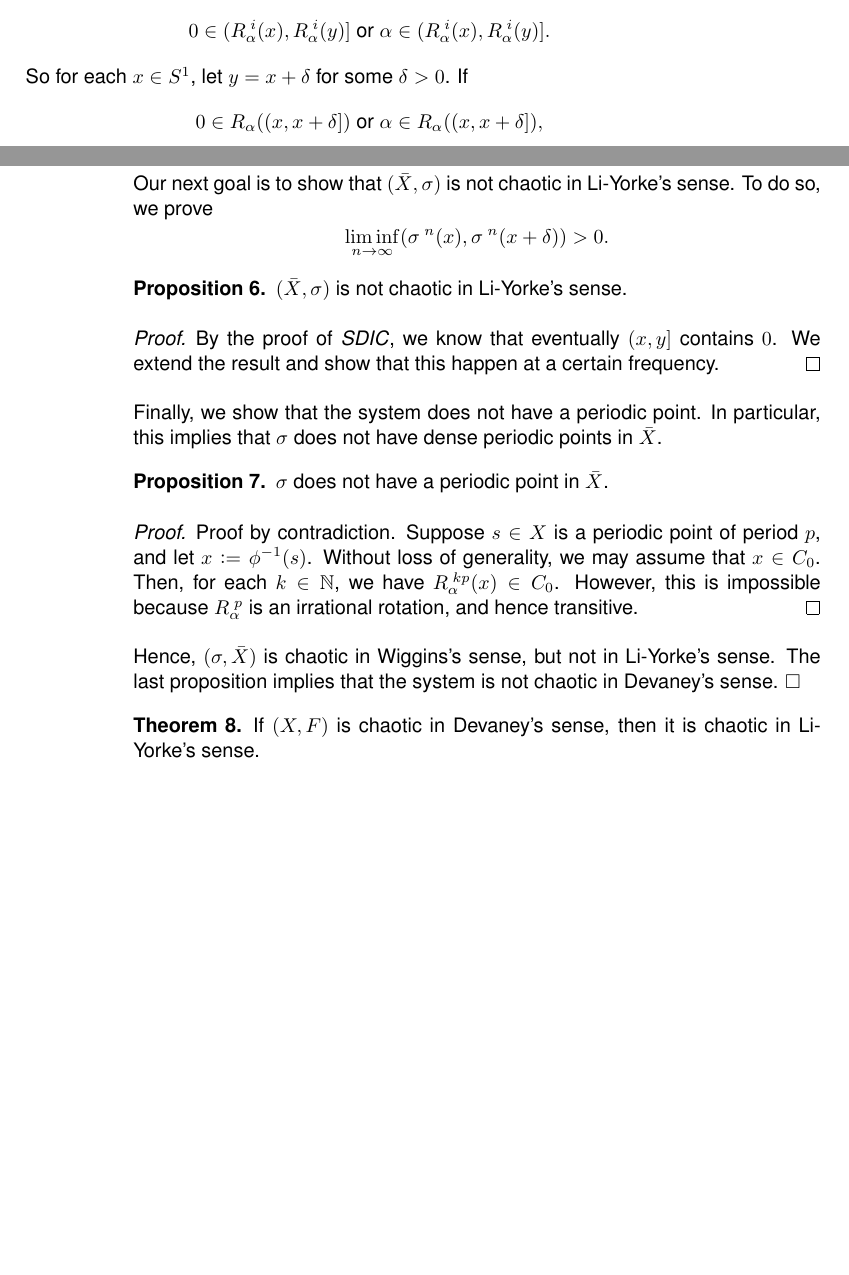
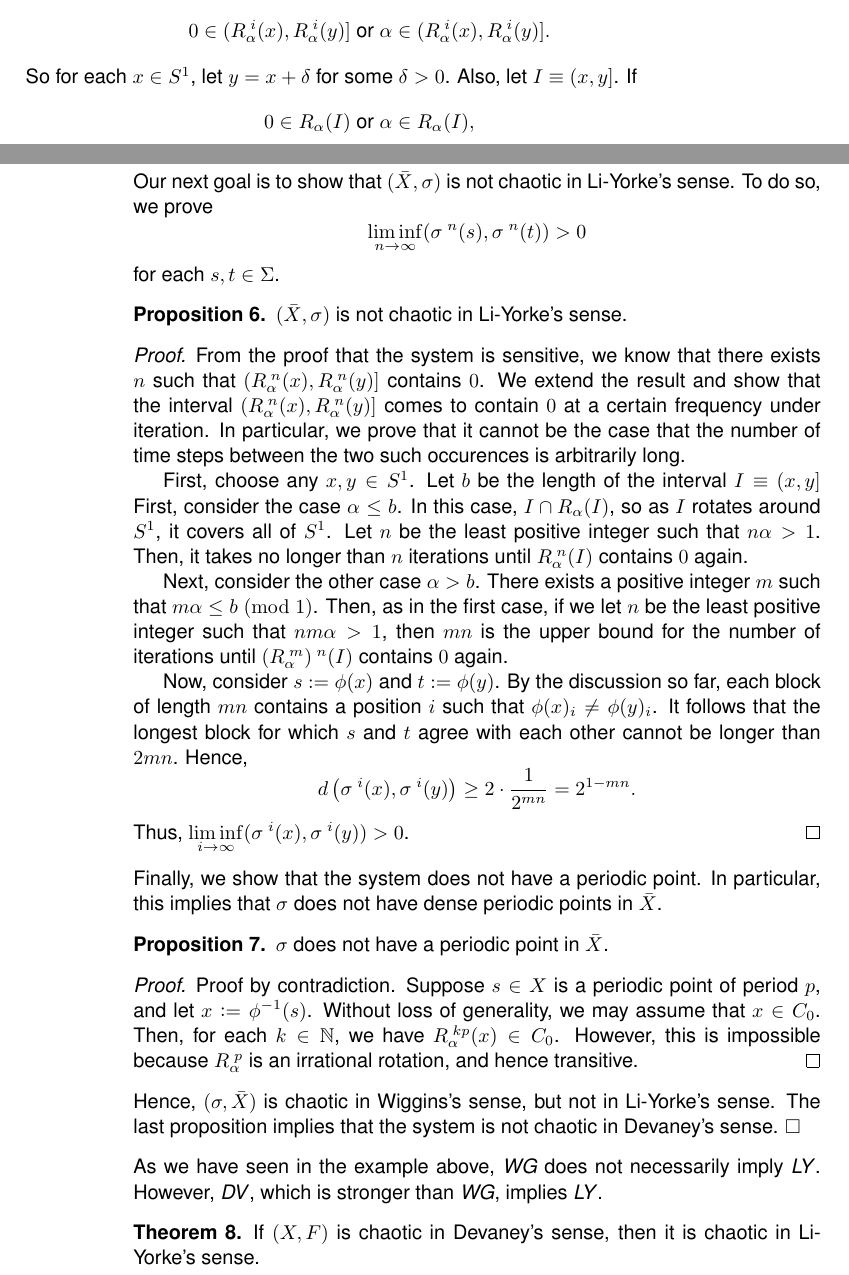
Before and after one commit to atkm/thesis, a LaTeX thesis (essays/comparisons/comparisons.tex): two parts of pages 9 and 12 of 15, joined at a grey line, cut so that both start at the same text, the shorter picture padded with empty space. Compiled offline with pdfLaTeX.

Commit message:
sturmian system done!

```diff
--- a/essays/comparisons/comparisons.tex
+++ b/essays/comparisons/comparisons.tex
@@ -519,9 +519,10 @@ The following example is a system that is chaotic in Wiggins's sense but not in
         0 \in (\itr{R_\alpha}{i}(x), \itr{R_\alpha}{i}(y)] \mbox{ or } \alpha \in (\itr{R_\alpha}{i}(x), \itr{R_\alpha}{i}(y)]. %))
       \end{equation*}
       So for each $x \in S^1$, let $y = x + \delta$ for some $\delta > 0$.
+      Also, let $I \equiv (x, y]$.
       If
       \begin{equation*}
-        0 \in R_\alpha((x, x+\delta]) \mbox{ or } \alpha \in R_\alpha((x, x+\delta]), %))
+        0 \in R_\alpha(I) \mbox{ or } \alpha \in R_\alpha(I),
       \end{equation*}
       then we can redefine $\delta$ to be a smaller value so that
       \begin{equation*}
@@ -636,13 +637,37 @@ The following example is a system that is chaotic in Wiggins's sense but not in
   Our next goal is to show that $(\bar{X}, \sigma)$ is not chaotic in Li-Yorke's sense.
   To do so, we prove
   \begin{equation*}
-    \liminf\limits_{n \to \infty} (\itr{\sigma}{n}(x), \itr{\sigma}{n}(x+\delta)) > 0.
+    \liminf\limits_{n \to \infty} (\itr{\sigma}{n}(s), \itr{\sigma}{n}(t)) > 0
   \end{equation*}
+  for each $s, t \in \Sigma$.
   \begin{proposition}
     $(\bar{X}, \sigma)$ is not chaotic in Li-Yorke's sense.
     \begin{proof}
-      By the proof of \sdic, we know that eventually $(x, y]$ contains $0$.
-      We extend the result and show that this happen at a certain frequency.
+      From the proof that the system is sensitive, we know that there exists $n$ such that $(\itr{R_\alpha}{n}(x), \itr{R_\alpha}{n}(y)]$ contains $0$. %)
+      We extend the result and show that the interval $(\itr{R_\alpha}{n}(x), \itr{R_\alpha}{n}(y)]$ comes to contain $0$ at a certain frequency under iteration. %)
+      In particular, we prove that it cannot be the case that the number of time steps between the two such occurences is arbitrarily long.
+
+      First, choose any $x,y \in S^1$.
+      Let $b$ be the length of the interval $I \equiv (x,y]$ %)
+      First, consider the case $\alpha \leq b$.
+      In this case, $I \cap R_\alpha(I)$, so as $I$ rotates around $S^1$, it covers all of $S^1$.
+      Let $n$ be the least positive integer such that $n\alpha > 1$.
+      Then, it takes no longer than $n$ iterations until $\itr{R_\alpha}{n}(I)$ contains $0$ again.
+
+      Next, consider the other case $\alpha > b$.
+      There exists a positive integer $m$ such that $m\alpha \leq b \;(\mod{1})$.
+      Then, as in the first case, if we let $n$ be the least positive integer such that $nm\alpha > 1$, then $mn$ is the upper bound for the number of iterations until $\itr{(R_\alpha^{\;m})}{n}(I)$ contains $0$ again.
+
+      Now, consider $s \ceq \phi(x)$ and $t \ceq \phi(y)$.
+      By the discussion so far, each block of length $mn$ contains a position $i$ such that $\phi(x)_{i} \neq \phi(y)_{i}$.
+      It follows that the longest block for which $s$ and $t$ agree with each other cannot be longer than $2mn$.
+      Hence,
+      \begin{equation*}
+        \metric{\itr{\sigma}{i}(x), \itr{\sigma}{i}(y)}
+        \geq 2 \cdot \frac{1}{2^{mn}}
+        = 2^{1 - mn}.
+      \end{equation*}
+      Thus, $\liminf\limits_{i \to \infty} (\itr{\sigma}{i}(x), \itr{\sigma}{i}(y)) > 0$.
     \end{proof}
     \end{proposition}
   %%%
@@ -664,7 +689,8 @@ The following example is a system that is chaotic in Wiggins's sense but not in
     $\square$
   \end{example}
 %%%
-
+As we have seen in the example above, \wig does not necessarily imply \liy.
+However, \dev, which is stronger than \wig, implies \liy.
 %%%
   \begin{theorem}
     If $(X, F)$ is chaotic in Devaney's sense, then it is chaotic in Li-Yorke's sense.
```
Also changed, not shown: essays/comparisons/comparisons.tex (4 more changed lines). Lines whose indentation alone changed are shown as unchanged.
